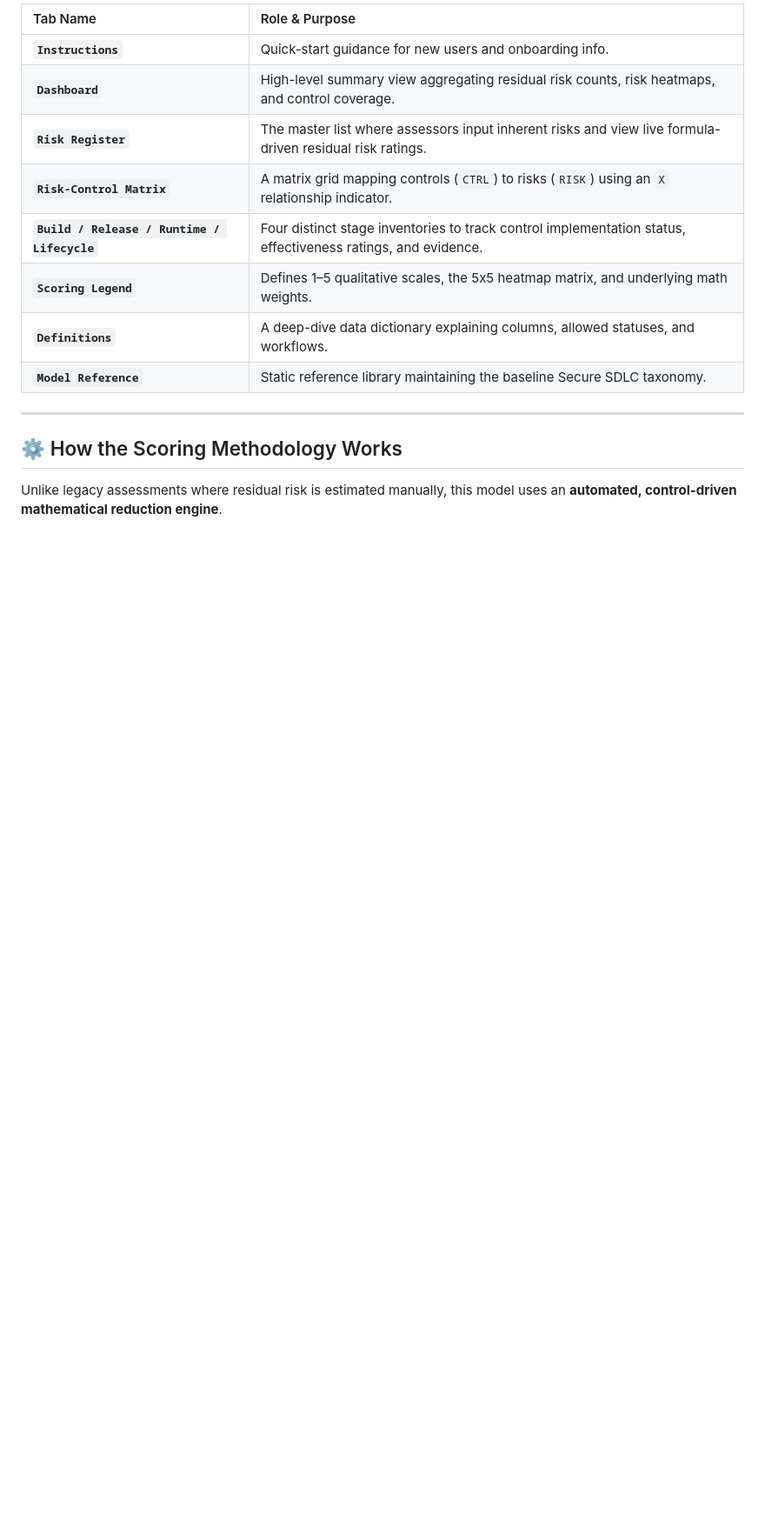
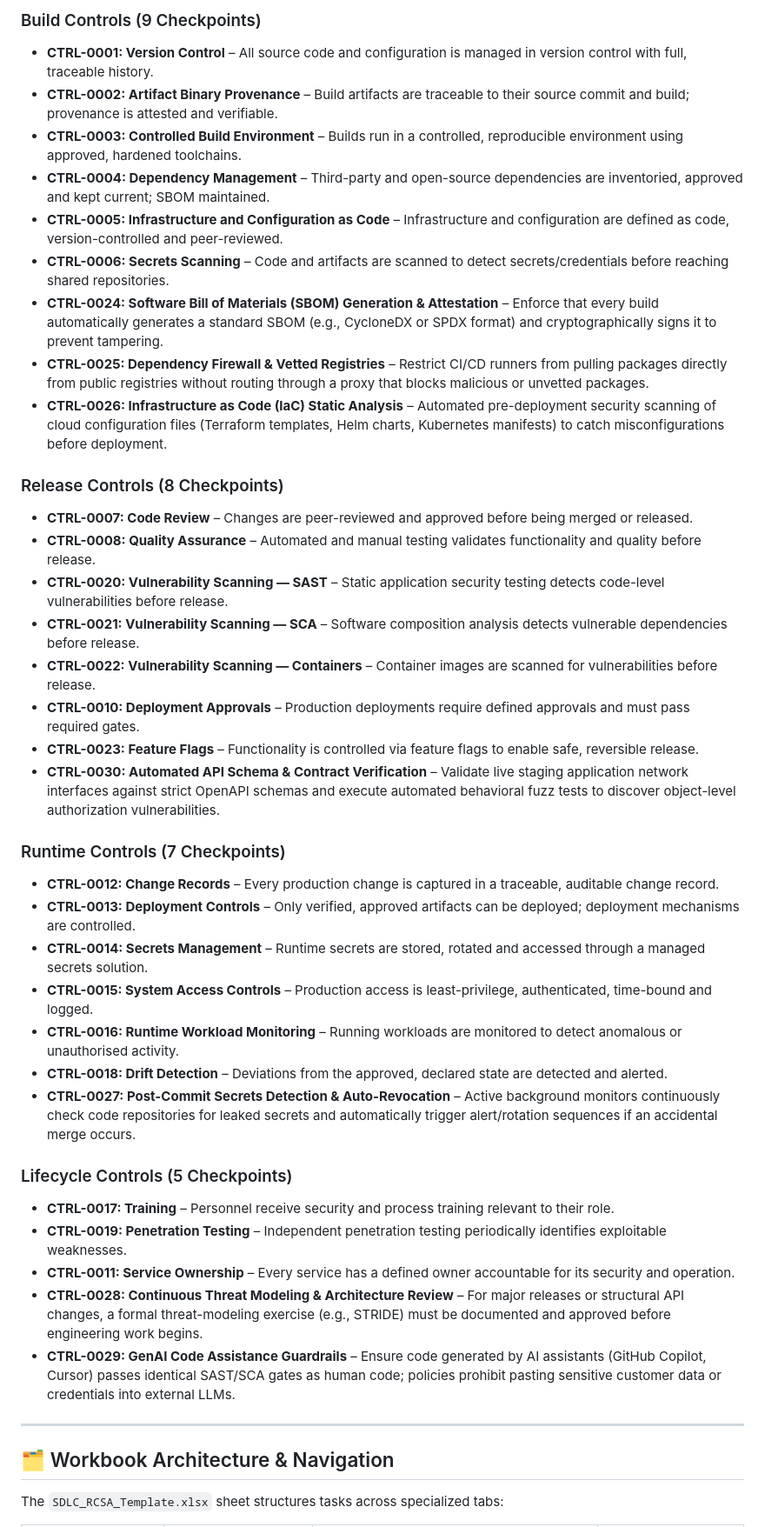
Before and after one commit to hlaingminnpaing/sdlc-rcsa, a Markdown page: README.md, the part around one of its changes. Shown at 87% size. GitHub-like rendering; blank space fills up the shorter version.

```diff
--- a/README.md
+++ b/README.md
@@ -69,18 +45,44 @@ The template contains the following interconnected worksheets. Work through them
 
-| Tab Name | Role & Purpose |
-| :--- | :--- |
-| **`Instructions`** | Quick-start guidance for new users and onboarding info. |
-| **`Dashboard`** | High-level summary view aggregating residual risk counts, risk heatmaps, and control coverage. |
-| **`Risk Register`** | The master list where assessors input inherent risks and view live formula-driven residual risk ratings. |
-| **`Risk-Control Matrix`** | A matrix grid mapping controls (`CTRL`) to risks (`RISK`) using an `X` relationship indicator. |
-| **`Build / Release / Runtime / Lifecycle`** | Four distinct stage inventories to track control implementation status, effectiveness ratings, and evidence. |
-| **`Scoring Legend`** | Defines 1–5 qualitative scales, the 5x5 heatmap matrix, and underlying math weights. |
-| **`Definitions`** | A deep-dive data dictionary explaining columns, allowed statuses, and workflows. |
-| **`Model Reference`** | Static reference library maintaining the baseline Secure SDLC taxonomy. |
+### Build Controls (9 Checkpoints)
+*   **CTRL-0001: Version Control** – All source code and configuration is managed in version control with full, traceable history.
+*   **CTRL-0002: Artifact Binary Provenance** – Build artifacts are traceable to their source commit and build; provenance is attested and verifiable.
+*   **CTRL-0003: Controlled Build Environment** – Builds run in a controlled, reproducible environment using approved, hardened toolchains.
+*   **CTRL-0004: Dependency Management** – Third-party and open-source dependencies are inventoried, approved and kept current; SBOM maintained.
+*   **CTRL-0005: Infrastructure and Configuration as Code** – Infrastructure and configuration are defined as code, version-controlled and peer-reviewed.
+*   **CTRL-0006: Secrets Scanning** – Code and artifacts are scanned to detect secrets/credentials before reaching shared repositories.
+*   **CTRL-0024: Software Bill of Materials (SBOM) Generation & Attestation** – Enforce that every build automatically generates a standard SBOM (e.g., CycloneDX or SPDX format) and cryptographically signs it to prevent tampering.
+*   **CTRL-0025: Dependency Firewall & Vetted Registries** – Restrict CI/CD runners from pulling packages directly from public registries without routing through a proxy that blocks malicious or unvetted packages.
+*   **CTRL-0026: Infrastructure as Code (IaC) Static Analysis** – Automated pre-deployment security scanning of cloud configuration files (Terraform templates, Helm charts, Kubernetes manifests) to catch misconfigurations before deployment.
+
+### Release Controls (8 Checkpoints)
+*   **CTRL-0007: Code Review** – Changes are peer-reviewed and approved before being merged or released.
+*   **CTRL-0008: Quality Assurance** – Automated and manual testing validates functionality and quality before release.
+*   **CTRL-0020: Vulnerability Scanning — SAST** – Static application security testing detects code-level vulnerabilities before release.
+*   **CTRL-0021: Vulnerability Scanning — SCA** – Software composition analysis detects vulnerable dependencies before release.
+*   **CTRL-0022: Vulnerability Scanning — Containers** – Container images are scanned for vulnerabilities before release.
+*   **CTRL-0010: Deployment Approvals** – Production deployments require defined approvals and must pass required gates.
+*   **CTRL-0023: Feature Flags** – Functionality is controlled via feature flags to enable safe, reversible release.
+*   **CTRL-0030: Automated API Schema & Contract Verification** – Validate live staging application network interfaces against strict OpenAPI schemas and execute automated behavioral fuzz tests to discover object-level authorization vulnerabilities.
+
+### Runtime Controls (7 Checkpoints)
+*   **CTRL-0012: Change Records** – Every production change is captured in a traceable, auditable change record.
+*   **CTRL-0013: Deployment Controls** – Only verified, approved artifacts can be deployed; deployment mechanisms are controlled.
+*   **CTRL-0014: Secrets Management** – Runtime secrets are stored, rotated and accessed through a managed secrets solution.
+*   **CTRL-0015: System Access Controls** – Production access is least-privilege, authenticated, time-bound and logged.
+*   **CTRL-0016: Runtime Workload Monitoring** – Running workloads are monitored to detect anomalous or unauthorised activity.
+*   **CTRL-0018: Drift Detection** – Deviations from the approved, declared state are detected and alerted.
+*   **CTRL-0027: Post-Commit Secrets Detection & Auto-Revocation** – Active background monitors continuously check code repositories for leaked secrets and automatically trigger alert/rotation sequences if an accidental merge occurs.
+
+### Lifecycle Controls (5 Checkpoints)
+*   **CTRL-0017: Training** – Personnel receive security and process training relevant to their role.
+*   **CTRL-0019: Penetration Testing** – Independent penetration testing periodically identifies exploitable weaknesses.
+*   **CTRL-0011: Service Ownership** – Every service has a defined owner accountable for its security and operation.
+*   **CTRL-0028: Continuous Threat Modeling & Architecture Review** – For major releases or structural API changes, a formal threat-modeling exercise (e.g., STRIDE) must be documented and approved before engineering work begins.
+*   **CTRL-0029: GenAI Code Assistance Guardrails** – Ensure code generated by AI assistants (GitHub Copilot, Cursor) passes identical SAST/SCA gates as human code; policies prohibit pasting sensitive customer data or credentials into external LLMs.
 
 ---
 
-## ⚙️ How the Scoring Methodology Works
+## 🗂️ Workbook Architecture & Navigation
 
-Unlike legacy assessments where residual risk is estimated manually, this model uses an **automated, control-driven mathematical reduction engine**.
+The `SDLC_RCSA_Template.xlsx` sheet structures tasks across specialized tabs:
 
```
Also changed, not shown: other parts of README.md (+87 -106 lines).
